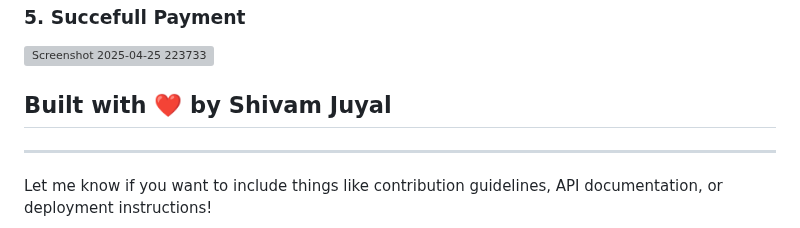
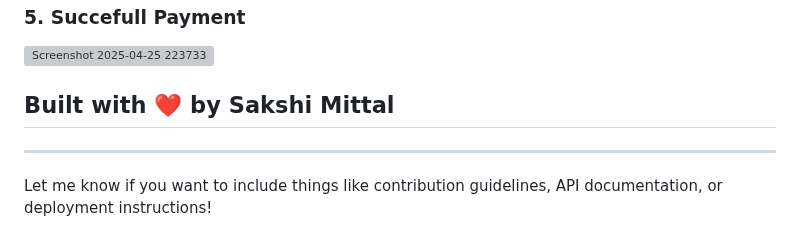
Before and after one commit to sakshi-mittal2808/Grocery-Delivery-Management, a Markdown page: README.md, the part around the change. Drawn GitHub-style; grey boxes are pictures that could not be loaded.

```diff
--- a/README.md
+++ b/README.md
@@ -128,7 +128,7 @@ npx nodemon app.js
 
 
 
-## Built with ❤️ by Shivam Juyal
+## Built with ❤️ by Sakshi Mittal
 
 
 ---
```
